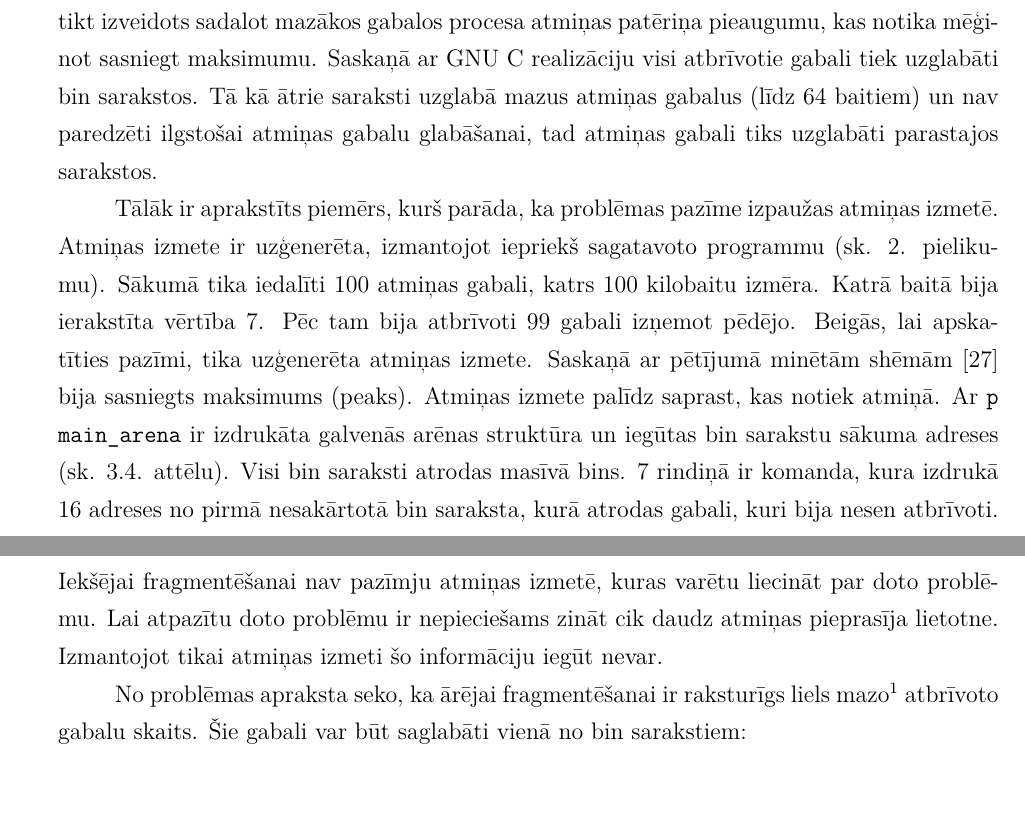
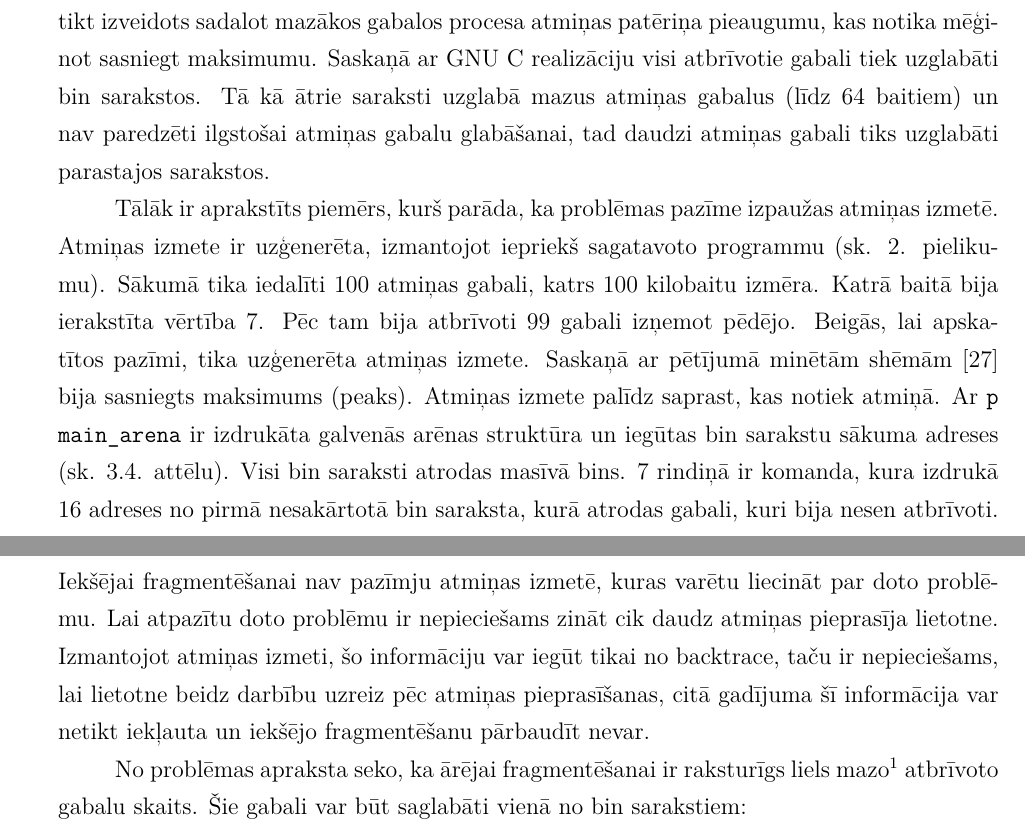
Before and after one commit to renata-januskevica/Docs, a LaTeX document (Januskevica_Renata_rj10013.tex, which reads nodala_4.tex): two parts of pages 33 and 34 of 45, joined at a grey line, cut so that both start at the same text, the shorter picture padded with empty space. Compiled offline with XeLaTeX.

Commit message:
F. sk. v0.1

```diff
--- a/nodala_4.tex
+++ b/nodala_4.tex
@@ -73,14 +73,14 @@ Atmiņas izmetē pazīme, kas varētu liecināt par problēmu, ir lielā izmēra
 Ja pēc maksimālās atmiņas izmantošanas bija novērojamā fragmentēšana, tad bin sarakstos varētu atrasties liels atmiņas gabalu skaits.
 Tāds skaits, kurš varētu tikt izveidots sadalot mazākos gabalos procesa atmiņas patēriņa pieaugumu, kas notika mēģinot sasniegt maksimumu.
 Saskaņā ar GNU C realizāciju visi atbrīvotie gabali tiek uzglabāti bin sarakstos.
-Tā kā ātrie saraksti uzglabā mazus atmiņas gabalus (līdz 64 baitiem) un nav paredzēti ilgstošai atmiņas gabalu glabāšanai, tad atmiņas gabali tiks uzglabāti parastajos sarakstos.
+Tā kā ātrie saraksti uzglabā mazus atmiņas gabalus (līdz 64 baitiem) un nav paredzēti ilgstošai atmiņas gabalu glabāšanai, tad daudzi atmiņas gabali tiks uzglabāti parastajos sarakstos.
 
 Tālāk ir aprakstīts piemērs, kurš parāda, ka problēmas pazīme izpaužas atmiņas izmetē.
 Atmiņas izmete ir uzģenerēta, izmantojot iepriekš sagatavoto programmu (sk. 2. pielikumu).
 Sākumā tika iedalīti 100 atmiņas gabali, katrs 100 kilobaitu izmēra.
 Katrā baitā bija ierakstīta vērtība 7.
 Pēc tam bija atbrīvoti 99 gabali izņemot pēdējo.
-Beigās, lai apskatīties pazīmi, tika uzģenerēta atmiņas izmete.
+Beigās, lai apskatītos pazīmi, tika uzģenerēta atmiņas izmete.
 Saskaņā ar pētījumā minētām shēmām \cite{PWMS}  bija sasniegts maksimums (peaks).
 Atmiņas izmete palīdz saprast, kas notiek atmiņā.
 \begin{figure}[h]
@@ -113,7 +113,7 @@ Pārējie 127 bin un ātrie bin saraksti, dotajā piemērā, bija tukši.
 
 Iekšējai fragmentēšanai nav pazīmju atmiņas izmetē, kuras varētu liecināt par doto problēmu.
 Lai atpazītu doto problēmu ir nepieciešams zināt cik daudz atmiņas pieprasīja lietotne.
-Izmantojot tikai atmiņas izmeti šo informāciju iegūt nevar.
+Izmantojot atmiņas izmeti, šo informāciju var iegūt tikai no backtrace, taču ir nepieciešams, lai lietotne beidz darbību uzreiz pēc atmiņas pieprasīšanas, citā gadījuma šī informācija var netikt iekļauta un iekšējo fragmentēšanu pārbaudīt nevar.
 
 No problēmas apraksta seko, ka ārējai fragmentēšanai ir raksturīgs liels mazo\footnote{Mazs nozīme tāds, kurš nevar apmierināt turpmākos pieprasījumus pēc atmiņas.} atbrīvoto gabalu skaits.
 Šie gabali var būt saglabāti vienā no bin sarakstiem:
```
Also changed, not shown: Januskevica_Renata_rj10013.pdf, nodala_4.tex (1 more changed lines), 1 other file.
